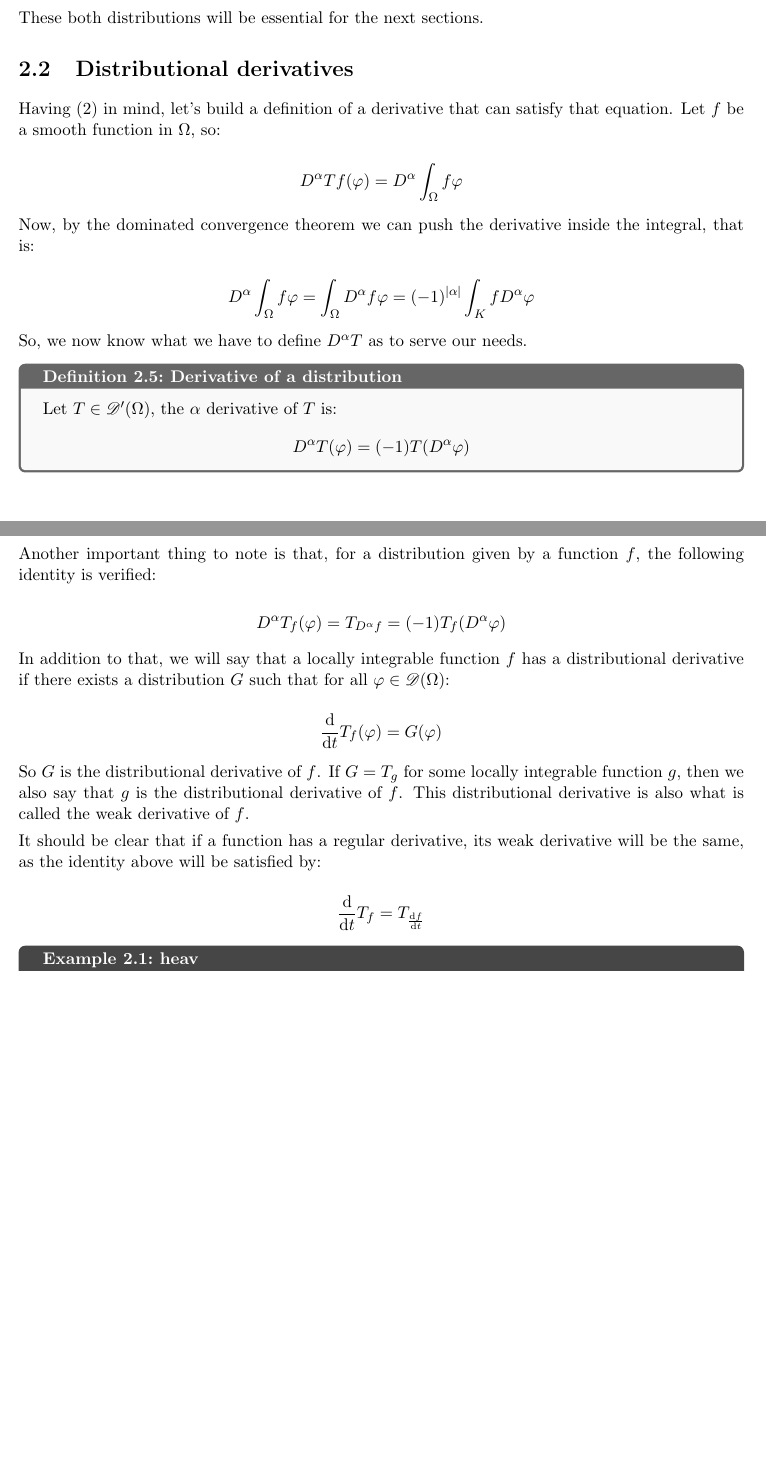
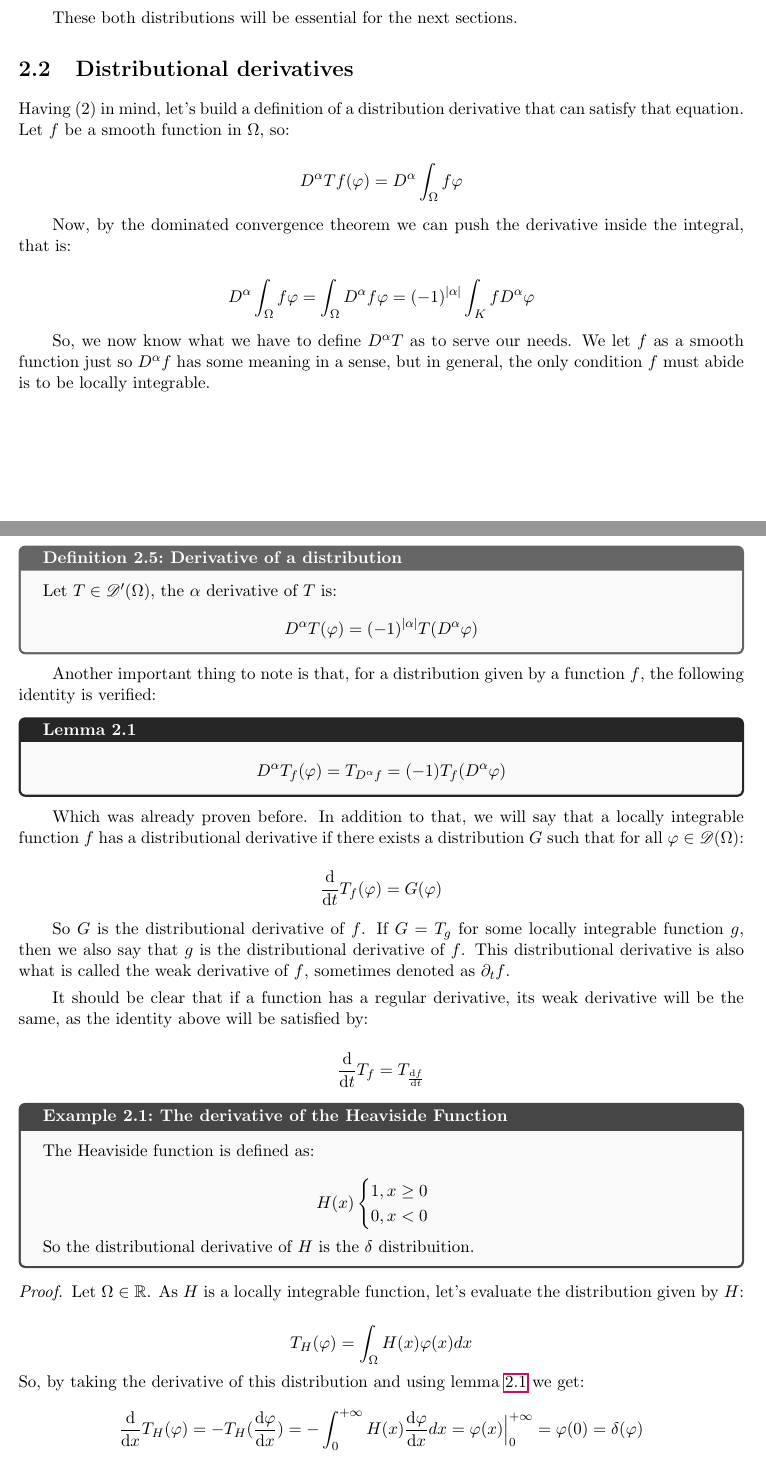
Before and after one commit to Caio-GV/Notas-TopicsInFuncAn, a LaTeX document (main.tex, which reads chapters/chap2.tex, config.sty): two parts of pages 7 and 8 of 8, joined at a grey line, cut so that both start at the same text, the shorter picture padded with empty space. Compiled offline with pdfLaTeX.

Commit message:
More of chap2

```diff
--- a/chapters/chap2.tex
+++ b/chapters/chap2.tex
@@ -58,7 +58,8 @@ Another useful distribution is the Dirac "$\delta$-function", which is in fact a
 These both distributions will be essential for the next sections.
 
 \section{Distributional derivatives}
-Having (2) in mind, let's build a definition of a derivative that can satisfy that equation. Let $f$ be a smooth function in $\Omega$, so:
+
+Having (2) in mind, let's build a definition of a distribution derivative that can satisfy that equation. Let $f$ be a smooth function in $\Omega$, so:
 
 \[D^{\alpha}Tf(\varphi) = D^{\alpha}\int_{\Omega}f\varphi\]
 
@@ -66,29 +67,50 @@ Now, by the dominated convergence theorem we can push the derivative inside the
 
 \[D^{\alpha}\int_{\Omega}f\varphi = \int_{\Omega}D^{\alpha}f\varphi = (-1)^{\left\lvert\alpha\right\rvert}\int_{K}fD^\alpha\varphi\]
 
-So, we now know what we have to define $D^{\alpha}T$ as to serve our needs.
+So, we now know what we have to define $D^{\alpha}T$ as to serve our needs. We let $f$ as a smooth function just so $D^\alpha f$ has some meaning in a sense, but in general, the only condition $f$ must abide is to be locally integrable.
 
 \begin{definition}{Derivative of a distribution}{dist_derivative}
     Let $T\in\dist$, the $\alpha$ derivative of $T$ is:
-    \[D^\alpha T(\varphi) = (-1)T(D^\alpha\varphi)\]
+    \[D^\alpha T(\varphi) = (-1)^{\left\lvert\alpha \right\rvert}T(D^\alpha\varphi)\]
 \end{definition}
 
 Another important thing to note is that, for a distribution given by a function $f$, the following identity is verified:
 
-\[D^\alpha T_f(\varphi) = T_{D^\alpha f} = (-1)T_f(D^\alpha\varphi)\]
+\begin{lemma}{}{prop}
+    \[D^\alpha T_f(\varphi) = T_{D^\alpha f} = (-1)T_f(D^\alpha\varphi)\]
+\end{lemma}
 
-In addition to that, we will say that a locally integrable function $f$ has a distributional derivative if there exists a distribution $G$ such that for all $\varphi\in\testf$:
+Which was already proven before. In addition to that, we will say that a locally integrable function $f$ has a distributional derivative if there exists a distribution $G$ such that for all $\varphi\in\testf$:
 
 \[\dv{}{t}T_f(\varphi) = G(\varphi)\]
 
-So $G$ is the distributional derivative of $f$. If $G=T_g$ for some locally integrable function $g$, then we also say that $g$ is the distributional derivative of $f$. This distributional derivative is also what is called the weak derivative of $f$.
+So $G$ is the distributional derivative of $f$. If $G=T_g$ for some locally integrable function $g$, then we also say that $g$ is the distributional derivative of $f$. This distributional derivative is also what is called the weak derivative of $f$, sometimes denoted as $\partial_t f$.
 
 It should be clear that if a function has a regular derivative, its weak derivative will be the same, as the identity above will be satisfied by:
 
 \[\dv{}{t}T_f = T_{\dv{f}{t}}\]
 
 
-\begin{example}{heav}
-    Le
+\begin{example}{The derivative of the Heaviside Function}{heaviside}
+    The Heaviside function is defined as:
 
+    \[
+    H(x)
+    \begin{cases}
+        1, x \geq 0\\
+        0, x < 0
+    \end{cases}
+    \]
+
+    So the distributional derivative of $H$ is the $\delta$ distribuition.
 \end{example}
+
+\begin{proof}
+    Let $\Omega\in\mathbb{R}$. As $H$ is a locally integrable function, let's evaluate the distribution given by $H$:
+
+    \[T_H(\varphi) = \int_{\Omega}H(x)\varphi(x)dx\]
+So, by taking the derivative of this distribution and using \cref{lem:prop} we get:
+    \[\dv{}{x}T_H(\varphi) = -T_H(\dv{\varphi}{x}) = -\int_{0}^{+\infty}H(x)\dv{\varphi}{x}(x)dx = \varphi(x)\Big|_{0}^{+\infty} = \varphi(0) = \delta(\varphi)\]
+Therefore, $\delta$ is the distributional derivative of the Heaviside function.
+
+\end{proof}
--- a/config.sty
+++ b/config.sty
@@ -49,7 +49,7 @@ usepackage("bm");
 
 %% -- Pagestyle --
 \setlength{\parskip}{0.05in} %% space between paragraphs
-\parindent 0in %% no paragraph indentation
+\parindent 2em %% no paragraph indentation
 \geometry{margin=1in} %% page margin
 \ChTitleAsIs %% not upper titles
 
```
Also changed, not shown: chapters/chap1.tex (+3 -2 lines), main.pdf.
